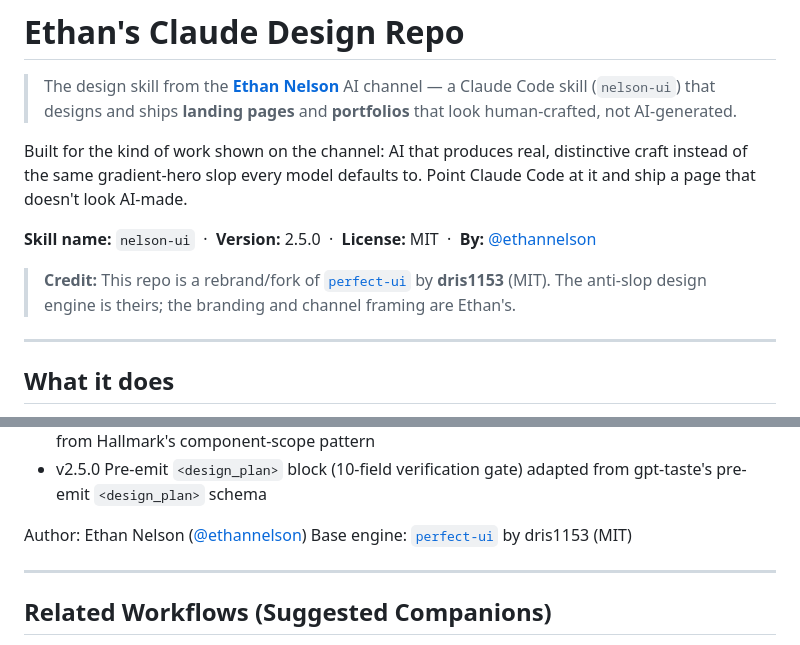
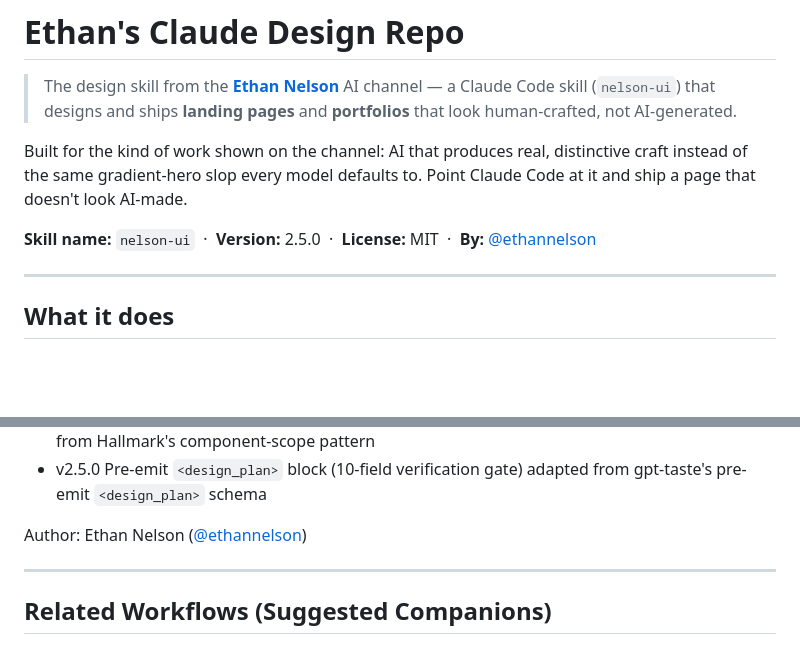
Before and after one commit to smartscalingai/ethans-claude-design, a Markdown page: README.md, 2 parts joined by grey strips. Rendered like a GitHub page; blank space fills up the shorter version.

```diff
--- a/README.md
+++ b/README.md
@@ -5,8 +5,6 @@
 Built for the kind of work shown on the channel: AI that produces real, distinctive craft instead of the same gradient-hero slop every model defaults to. Point Claude Code at it and ship a page that doesn't look AI-made.
 
 **Skill name:** `nelson-ui` &nbsp;·&nbsp; **Version:** 2.5.0 &nbsp;·&nbsp; **License:** MIT &nbsp;·&nbsp; **By:** [@ethannelson](https://youtube.com/@ethannelson)
-
-> **Credit:** This repo is a rebrand/fork of [`perfect-ui`](https://github.com/dris1153/perfect-ui) by **dris1153** (MIT). The anti-slop design engine is theirs; the branding and channel framing are Ethan's.
 
 ---
 
@@ -489,7 +487,6 @@ Validate after changes: `python ~/.claude/skills/skill-creator/scripts/quick_val
 - v2.5.0 Pre-emit `<design_plan>` block (10-field verification gate) adapted from gpt-taste's pre-emit `<design_plan>` schema
 
 Author: Ethan Nelson ([@ethannelson](https://youtube.com/@ethannelson))
-Base engine: [`perfect-ui`](https://github.com/dris1153/perfect-ui) by dris1153 (MIT)
 
 ---
 
```
Also changed, not shown: SKILL.md (+1 -1 lines).
